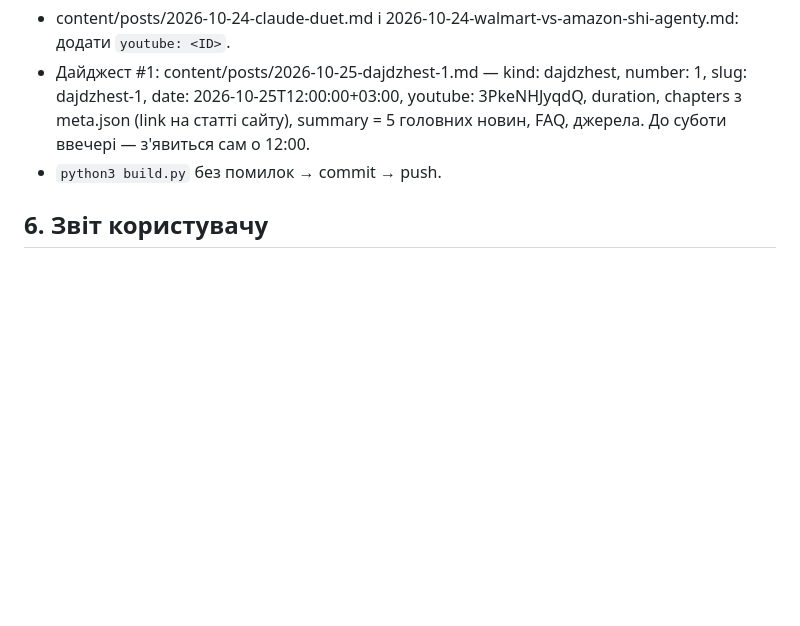
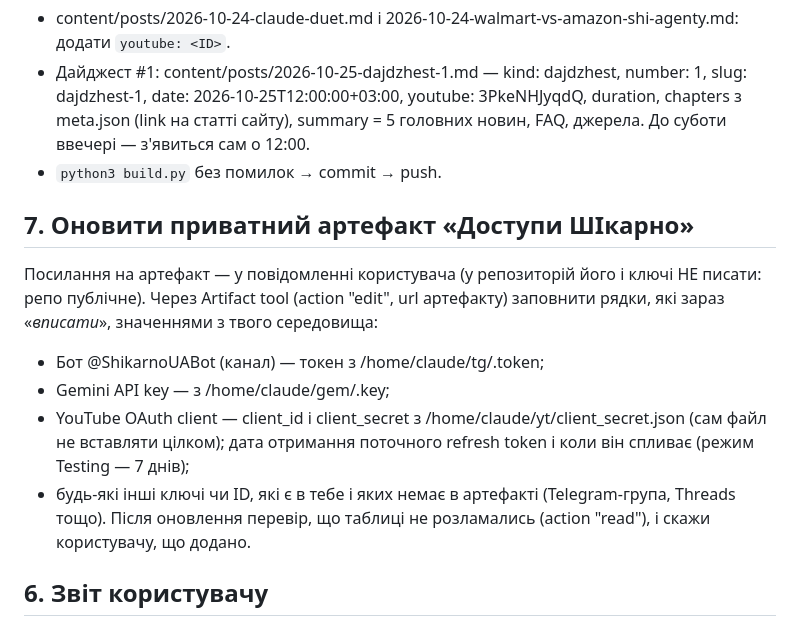
Before and after one commit to manageitblog-pixel/shikarno-site, a Markdown page: docs/tasks/2026-10-23-site-links.md, the part around the change. Drawn GitHub-style; blank space fills up the shorter version.

Commit message:
Задача Cowork: оновити приватний артефакт з ключами

```diff
--- a/docs/tasks/2026-10-23-site-links.md
+++ b/docs/tasks/2026-10-23-site-links.md
@@ -50,5 +50,14 @@ channels.list(part=brandingSettings, mine=true) → дописати «🌐 Са
 - Дайджест #1: content/posts/2026-10-25-dajdzhest-1.md — kind: dajdzhest, number: 1, slug: dajdzhest-1, date: 2026-10-25T12:00:00+03:00, youtube: 3PkeNHJyqdQ, duration, chapters з meta.json (link на статті сайту), summary = 5 головних новин, FAQ, джерела. До суботи ввечері — з'явиться сам о 12:00.
 - `python3 build.py` без помилок → commit → push.
 
+## 7. Оновити приватний артефакт «Доступи ШІкарно»
+Посилання на артефакт — у повідомленні користувача (у репозиторій його і ключі НЕ писати: репо публічне).
+Через Artifact tool (action "edit", url артефакту) заповнити рядки, які зараз «_вписати_», значеннями з твого середовища:
+- Бот @ShikarnoUABot (канал) — токен з /home/claude/tg/.token;
+- Gemini API key — з /home/claude/gem/.key;
+- YouTube OAuth client — client_id і client_secret з /home/claude/yt/client_secret.json (сам файл не вставляти цілком); дата отримання поточного refresh token і коли він спливає (режим Testing — 7 днів);
+- будь-які інші ключі чи ID, які є в тебе і яких немає в артефакті (Telegram-група, Threads тощо).
+Після оновлення перевір, що таблиці не розламались (action "read"), і скажи користувачу, що додано.
+
 ## 6. Звіт користувачу
 Що оновлено на YouTube і в Telegram, message_id постів, що на сайті. Після виконання — перенести цей файл у docs/tasks/done/.
```
